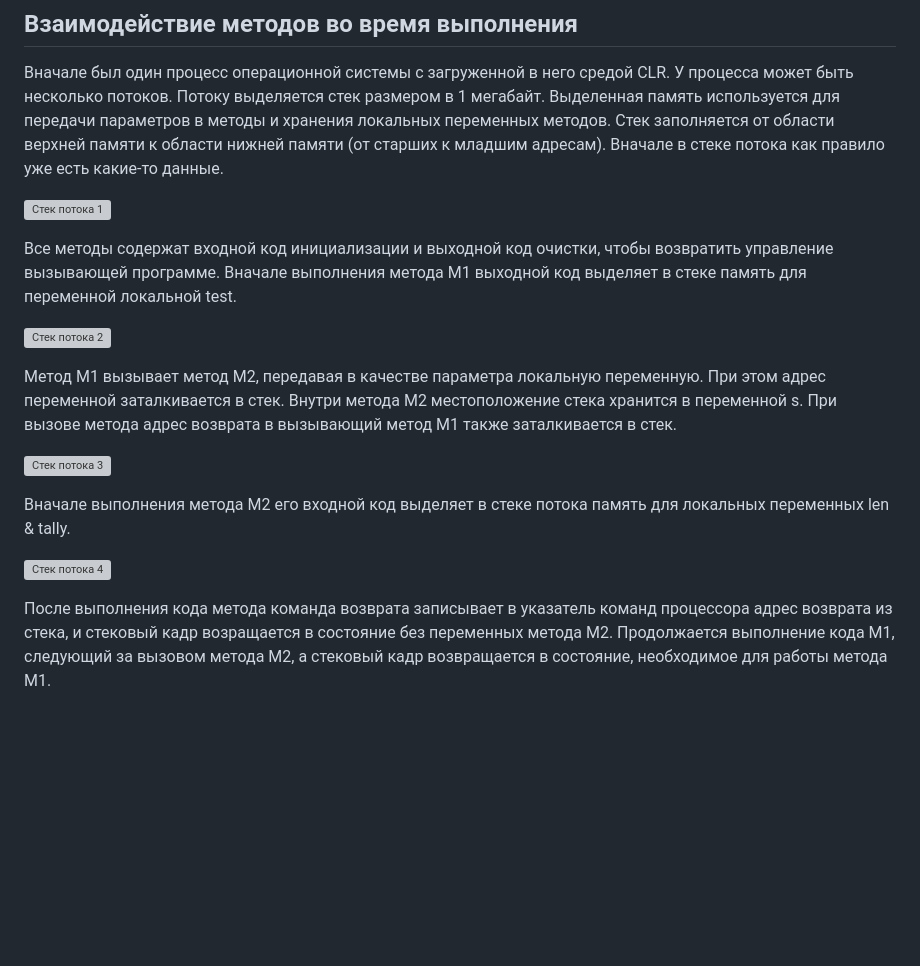
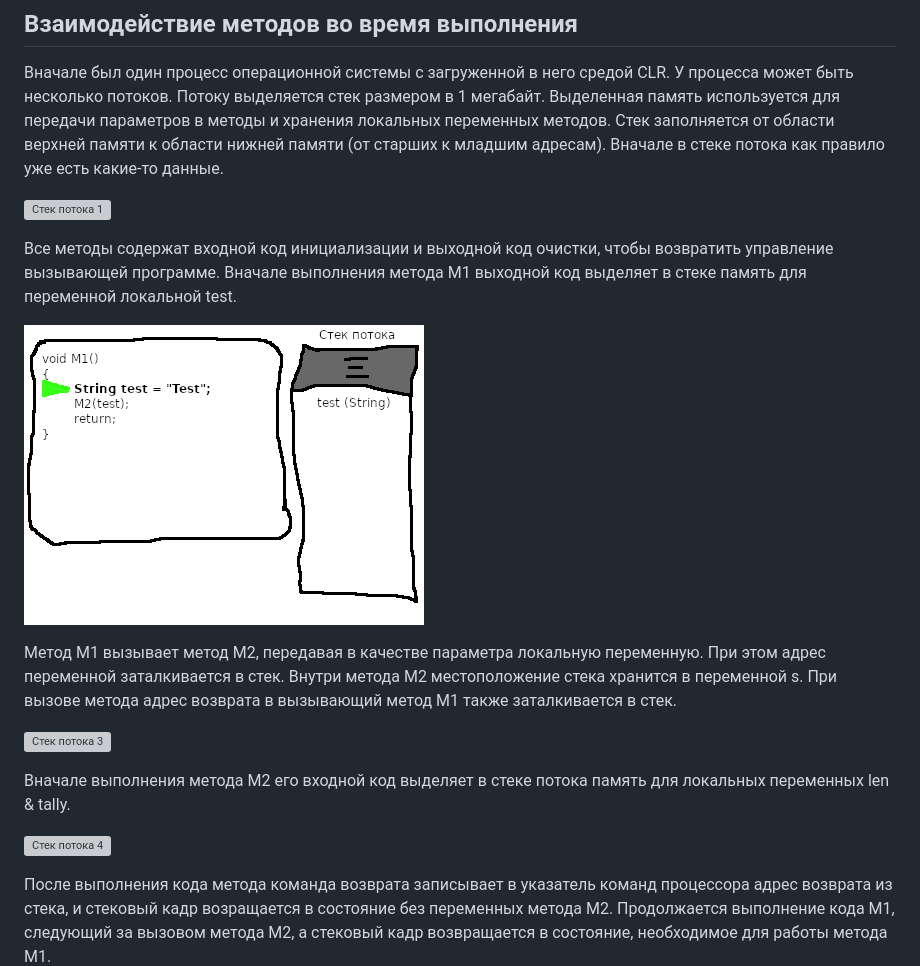
Before and after one commit to kanadeiar/dotnetbook, a Markdown page: files/core/clrdetails.md, the part around the change printed below. GitHub-like rendering; blank space fills up the shorter version; grey boxes are pictures that could not be loaded.

```diff
--- a/files/core/clrdetails.md
+++ b/files/core/clrdetails.md
@@ -8,7 +8,7 @@
 
 Все методы содержат входной код инициализации и выходной код очистки, чтобы возвратить управление вызывающей программе. Вначале выполнения метода M1 выходной код выделяет в стеке память для переменной локальной test.
 
-![Стек потока 2](../img/thread_stack_2.png)
+![Стек потока 2](/img/thread_stack_2.png)
 
 Метод М1 вызывает метод М2, передавая в качестве параметра локальную переменную. При этом адрес переменной заталкивается в стек. Внутри метода М2 местоположение стека хранится в переменной s. При вызове метода адрес возврата в вызывающий метод М1 также заталкивается в стек.
 
```
Also changed, not shown: other parts of files/core/clrdetails.md (+3 -3 lines).
